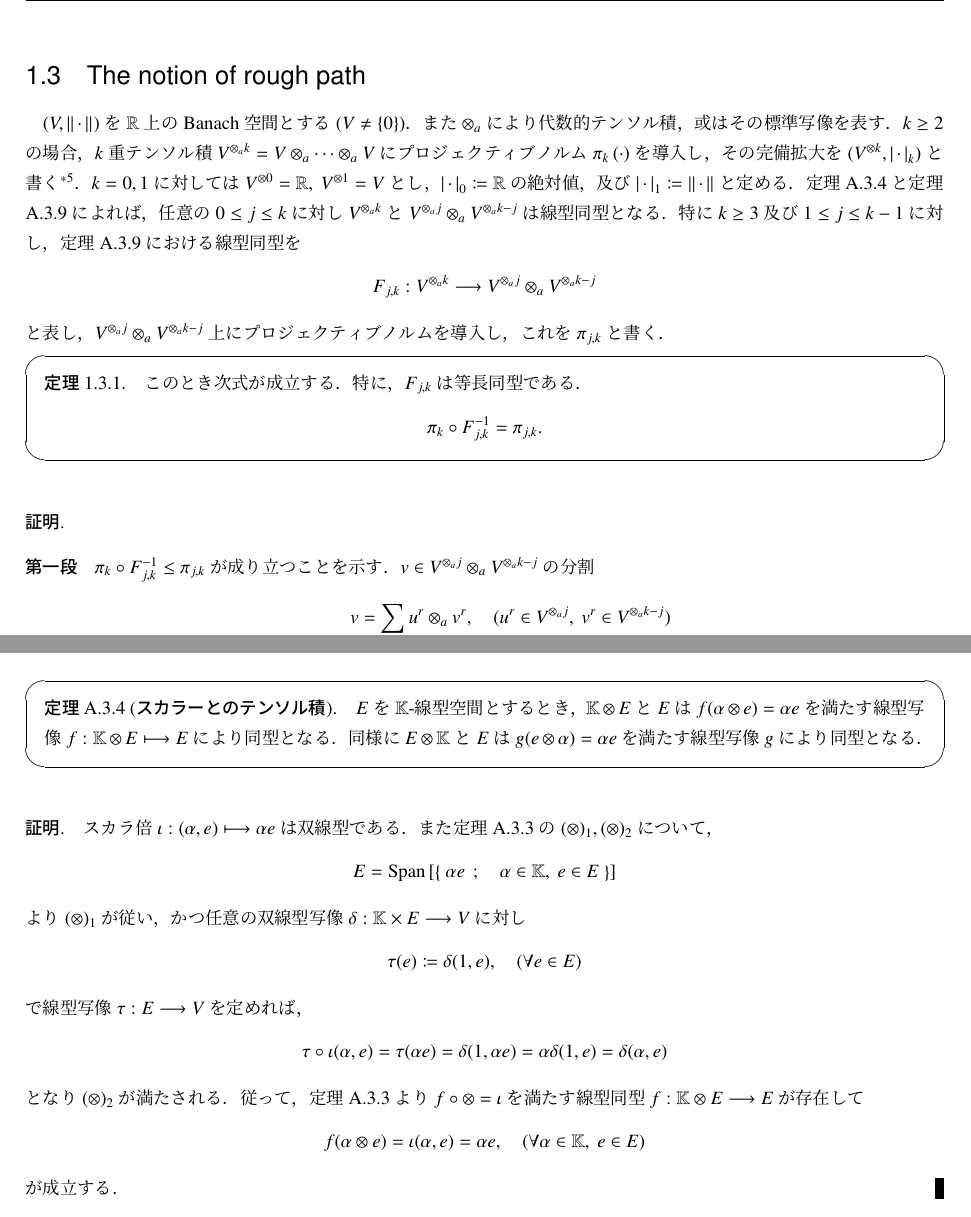
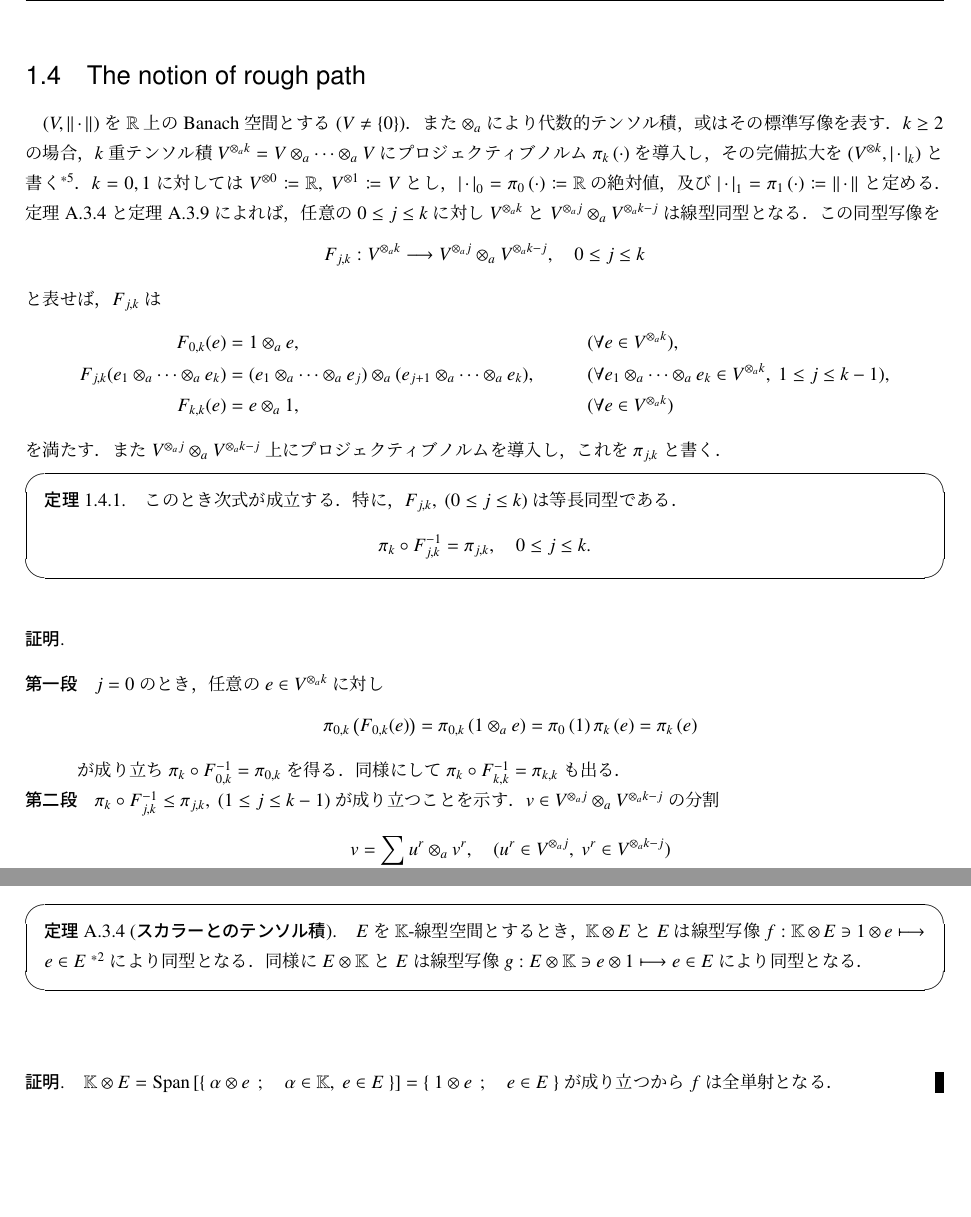
Before and after one commit to gingernine/rough_path, a LaTeX thesis (Aida_sensei_note/Aida_sensei_note.tex, which reads Aida_sensei_note/texfiles/p_rough_path.tex, tensor_space/texfiles/tensor_product_hilbert.tex, tensor_space/texfiles/tensor_product_multiple.tex): two parts of pages 22 and 40 of 54 before the commit and two parts of pages 22 and 41 of 55 after it, joined at a grey line, cut so that both start at the same text, the shorter picture padded with empty space. Compiled offline with pLaTeX and dvipdfmx.

Commit message:
2018/05/23

```diff
--- a/Aida_sensei_note/texfiles/p_rough_path.tex
+++ b/Aida_sensei_note/texfiles/p_rough_path.tex
@@ -9,25 +9,33 @@
 		有限次元ノルム空間の完備性より
 		$\left( V^{\otimes_a k},\projectivenorm{\cdot}{k} \right)$を完備化する必要はない．
 	}．
-	$k=0,1$に対しては$V^{\otimes 0} = \R,\ V^{\otimes 1} = V$とし，
-	$\compcrossnorm{\cdot}{0} \coloneqq \mbox{$\R$の絶対値}$，及び
-	$\compcrossnorm{\cdot}{1} \coloneqq \Norm{\cdot}{}$と定める．
+	$k=0,1$に対しては$V^{\otimes 0} \coloneqq \R,\ V^{\otimes 1} \coloneqq V$とし，
+	$\compcrossnorm{\cdot}{0} = \projectivenorm{\cdot}{0} \coloneqq \mbox{$\R$の絶対値}$，及び
+	$\compcrossnorm{\cdot}{1} = \projectivenorm{\cdot}{1} \coloneqq \Norm{\cdot}{}$と定める．
 	定理\ref{thm:tensor_product_with_scalar}
 	と定理\ref{thm:associativity_of_tensor_products}
 	によれば，任意の$0 \leq j \leq k$に対し
 	$V^{\otimes_a k}$と$V^{\otimes_a j} \otimes_a V^{\otimes_a k-j}$は線型同型となる．
-	特に$k \geq 3$及び$1 \leq j \leq k-1$に対し，
-	定理\ref{thm:associativity_of_tensor_products}における線型同型を
+	この同型写像を
 	\begin{align}
-		F_{j,k}:V^{\otimes_a k} \longrightarrow V^{\otimes_a j} \otimes_a V^{\otimes_a k-j}
+		F_{j,k}:V^{\otimes_a k} \longrightarrow V^{\otimes_a j} \otimes_a V^{\otimes_a k-j},
+		\quad 0 \leq j \leq k
 	\end{align}
-	と表し，$V^{\otimes_a j} \otimes_a V^{\otimes_a k-j}$上にプロジェクティブノルムを導入し，
+	と表せば，$F_{j,k}$は
+	\begin{align}
+		F_{0,k}(e) &= 1 \otimes_a e, && (\forall e \in V^{\otimes_a k}), \\
+		F_{j,k}(e_1 \otimes_a \cdots \otimes_a e_k)
+			&= (e_1 \otimes_a \cdots \otimes_a e_{j}) \otimes_a (e_{j+1} \otimes_a \cdots \otimes_a e_k),
+			&& (\forall e_1 \otimes_a \cdots \otimes_a e_k \in V^{\otimes_a k},\ 1 \leq j \leq k-1), \\
+		F_{k,k}(e) &= e \otimes_a 1, && (\forall e \in V^{\otimes_a k})
+	\end{align}
+	を満たす．また$V^{\otimes_a j} \otimes_a V^{\otimes_a k-j}$上にプロジェクティブノルムを導入し，
 	これを$\pi_{j,k}$と書く．
 	\begin{screen}
 		\begin{thm}
-			このとき次式が成立する．特に，$F_{j,k}$は等長同型である．
+			このとき次式が成立する．特に，$F_{j,k},\ (0 \leq j \leq k)$は等長同型である．
 			\begin{align}
-				\pi_k \circ F^{-1}_{j,k} = \pi_{j,k}.
+				\pi_k \circ F^{-1}_{j,k} = \pi_{j,k}, \quad 0 \leq j \leq k.
 			\end{align}
 
 		\end{thm}
@@ -36,7 +44,18 @@
 	\begin{prf}\mbox{}
 		\begin{description}
 			\item[第一段]
-				$\pi_k \circ F^{-1}_{j,k} \leq \pi_{j,k}$が成り立つことを示す．
+				$j=0$のとき，任意の$e \in V^{\otimes_a k}$に対し
+				\begin{align}
+					\projectivenorm{F_{0,k}(e)}{0,k}
+					= \projectivenorm{1 \otimes_a e}{0,k}
+					= \projectivenorm{1}{0}\projectivenorm{e}{k}
+					= \projectivenorm{e}{k}
+				\end{align}
+				が成り立ち$\pi_k \circ F^{-1}_{0,k} = \pi_{0,k}$を得る．
+				同様にして$\pi_k \circ F^{-1}_{k,k} = \pi_{k,k}$も出る．
+
+			\item[第二段]
+				$\pi_k \circ F^{-1}_{j,k} \leq \pi_{j,k},\ (1 \leq j \leq k-1)$が成り立つことを示す．
 				$v \in V^{\otimes_a j} \otimes_a V^{\otimes_a k-j}$の分割
 				\begin{align}
 					v = \sum_{r} u^r \otimes_a v^r,
--- a/tensor_space/texfiles/tensor_product_hilbert.tex
+++ b/tensor_space/texfiles/tensor_product_hilbert.tex
@@ -88 +114,4 @@
+				となる．
+
+			\item[第三段]
 				任意の$u \in \bigotimes_{i=1}^n H_i$に対し$s(u,u) \geq 0$が成り立つことを示す．
@@ -126,3 +170,4 @@
+				に対し
 				\begin{align}
 					(x^*_1 \otimes \cdots \otimes x^*_n)(x)
 					&= \sum_{j=1}^{k} (x^*_1 \otimes \cdots \otimes x^*_n)(x^j_1 \otimes \cdots \otimes x^j_n)
--- a/tensor_space/texfiles/tensor_product_multiple.tex
+++ b/tensor_space/texfiles/tensor_product_multiple.tex
@@ -264,11 +264,10 @@
 		\begin{thm}[スカラーとのテンソル積]\label{thm:tensor_product_with_scalar}
 			$E$を$\K$-線型空間とするとき，
 			$\K \otimes E$と$E$は
-			$f(\alpha \otimes e) = \alpha e$を満たす
-			線型写像$f:\K \otimes E \longmapsto E$により
+			線型写像$f:\K \otimes E \ni 1 \otimes e \longmapsto e \in E\ \footnotemark
+			$により
 			同型となる．同様に$E \otimes \K$と$E$は
-			$g(e \otimes \alpha) = \alpha e$を満たす
-			線型写像$g$により
-			同型となる．
+			線型写像$g:E \otimes \K \ni e \otimes 1 \longmapsto e \in E$
+			により同型となる．
 		\end{thm}
 	\end{screen}
@@ -276,31 +277,7 @@
 	\begin{prf}
-		スカラ倍$\iota:(\alpha, e) \longmapsto \alpha e$は双線型である．
-		また定理\ref{thm:universality_of_tensor_product}の
-		$(\otimes)_1,(\otimes)_2$について，
-		\begin{align}
-			E = \Span{\Set{\alpha e}{\alpha \in \K,\ e \in E}}
-		\end{align}
-		より$(\otimes)_1$が従い，かつ
-		任意の双線型写像$\delta:\K \times E \longrightarrow V$に対し
-		\begin{align}
-			\tau(e) \coloneqq \delta(1,e),
-			\quad (\forall e \in E)
-		\end{align}
-		で線型写像$\tau:E \longrightarrow V$を定めれば，
-		\begin{align}
-			\tau \circ \iota (\alpha,e)
-			= \tau(\alpha e)
-			= \delta(1,\alpha e)
-			= \alpha \delta(1,e)
-			= \delta (\alpha ,e)
-		\end{align}
-		となり$(\otimes)_2$が満たされる．従って，定理\ref{thm:universality_of_tensor_product}より
-		$f \circ \otimes = \iota$を満たす線型同型$f:\K \otimes E \longrightarrow E$が存在して
-		\begin{align}
-			f(\alpha \otimes e) = \iota(\alpha,e) = \alpha e,
-			\quad (\forall \alpha \in \K,\ e \in E)
-		\end{align}
-		が成立する．
+		$\K \otimes E = \Span{\Set{\alpha \otimes e}{\alpha \in \K,\ e \in E}}
+		= \Set{1 \otimes e}{e \in E}$が成り立つから
+		$f$は全単射となる．
 		\QED
 	\end{prf}
 
```
Also changed, not shown: Aida_sensei_note/texfiles/p_variation.tex (+2 -2 lines), Aida_sensei_note/texfiles/proof_of_continuity_theorem.tex (+2 -1 lines), tensor_space/texfiles/completion_of_normed_space.tex (+7 -3 lines), tensor_space/texfiles/crossnorm.tex (+7 -4 lines), Aida_sensei_note/Aida_sensei_note.pdf, Aida_sensei_note/texfiles/p_rough_path.tex (9 more changed lines), tensor_space/texfiles/tensor_product_hilbert.tex (57 more changed lines), tensor_space/texfiles/tensor_product_multiple.tex (9 more changed lines), 5 other files.
